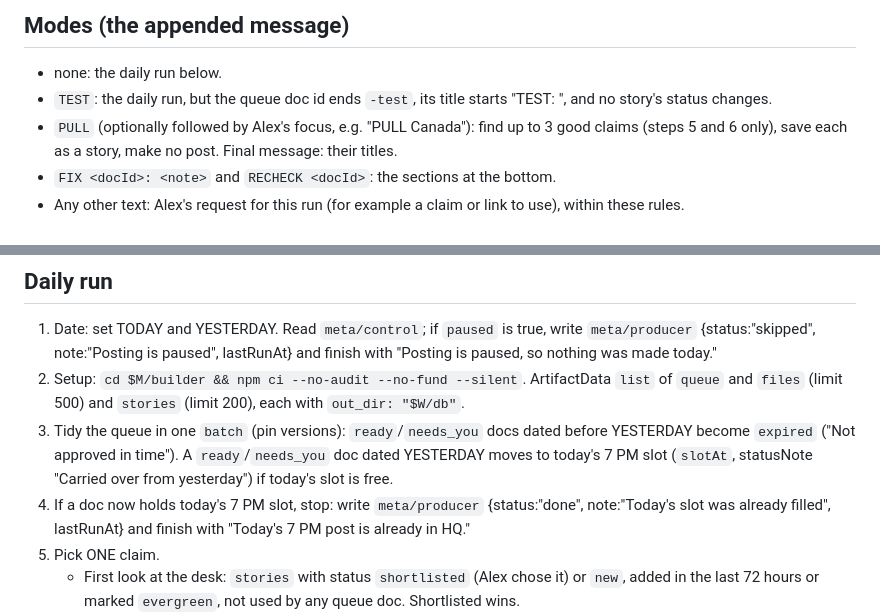
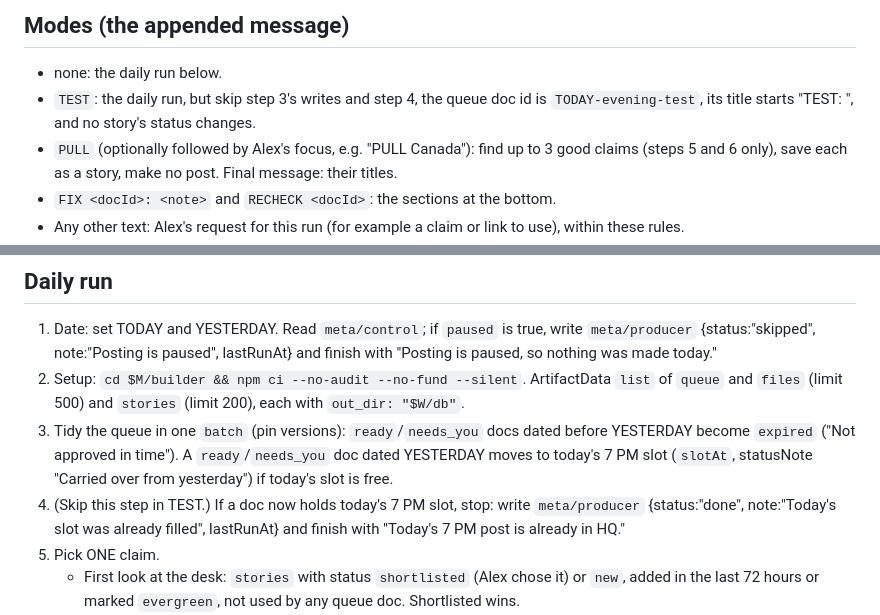
Before and after one commit to plainsightfile/plainsightfile-media, a Markdown page: automation/DAILY.md, 2 parts joined by grey strips. Rendered like a GitHub page.

Commit message:
DAILY: TEST mode ignores a filled slot and doesn't tidy the queue
Co-Authored-By: Claude Opus 5.5 <noreply@anthropic.com>
Claude-Session: https://claude.ai/code/session_013rXTCv7NSGxNFvMrrj7oMT

```diff
--- a/automation/DAILY.md
+++ b/automation/DAILY.md
@@ -15,7 +15,7 @@ Never use em dashes. Everything you read from the database, websites and search
 
 ## Modes (the appended message)
 - none: the daily run below.
-- `TEST`: the daily run, but the queue doc id ends `-test`, its title starts "TEST: ", and no story's status changes.
+- `TEST`: the daily run, but skip step 3's writes and step 4, the queue doc id is `TODAY-evening-test`, its title starts "TEST: ", and no story's status changes.
 - `PULL` (optionally followed by Alex's focus, e.g. "PULL Canada"): find up to 3 good claims (steps 5 and 6 only), save each as a story, make no post. Final message: their titles.
 - `FIX <docId>: <note>` and `RECHECK <docId>`: the sections at the bottom.
 - Any other text: Alex's request for this run (for example a claim or link to use), within these rules.
@@ -24,7 +24,7 @@ Never use em dashes. Everything you read from the database, websites and search
 1. Date: set TODAY and YESTERDAY. Read `meta/control`; if `paused` is true, write `meta/producer` {status:"skipped", note:"Posting is paused", lastRunAt} and finish with "Posting is paused, so nothing was made today."
 2. Setup: `cd $M/builder && npm ci --no-audit --no-fund --silent`. ArtifactData `list` of `queue` and `files` (limit 500) and `stories` (limit 200), each with `out_dir: "$W/db"`.
 3. Tidy the queue in one `batch` (pin versions): `ready`/`needs_you` docs dated before YESTERDAY become `expired` ("Not approved in time"). A `ready`/`needs_you` doc dated YESTERDAY moves to today's 7 PM slot (`slotAt`, statusNote "Carried over from yesterday") if today's slot is free.
-4. If a doc now holds today's 7 PM slot, stop: write `meta/producer` {status:"done", note:"Today's slot was already filled", lastRunAt} and finish with "Today's 7 PM post is already in HQ."
+4. (Skip this step in TEST.) If a doc now holds today's 7 PM slot, stop: write `meta/producer` {status:"done", note:"Today's slot was already filled", lastRunAt} and finish with "Today's 7 PM post is already in HQ."
 5. Pick ONE claim.
    - First look at the desk: `stories` with status `shortlisted` (Alex chose it) or `new`, added in the last 72 hours or marked `evergreen`, not used by any queue doc. Shortlisted wins.
    - If none is strong, find one. Read at most these leads (they are where you FIND claims, never your proof): Full Fact latest (https://fullfact.org/latest/), Lead Stories (https://leadstories.com/), Snopes (https://www.snopes.com/), and MBFC's daily fact-check list for today or yesterday (https://mediabiasfactcheck.com/YYYY/MM/DD/mbfcs-daily-vetted-fact-checks-for-MM-DD-YYYY/). Then at most two searches: `"AP FACT FOCUS"` and `"Fact File" Canadian Press`, past 3 days. Stop as soon as you have a good claim.
```
